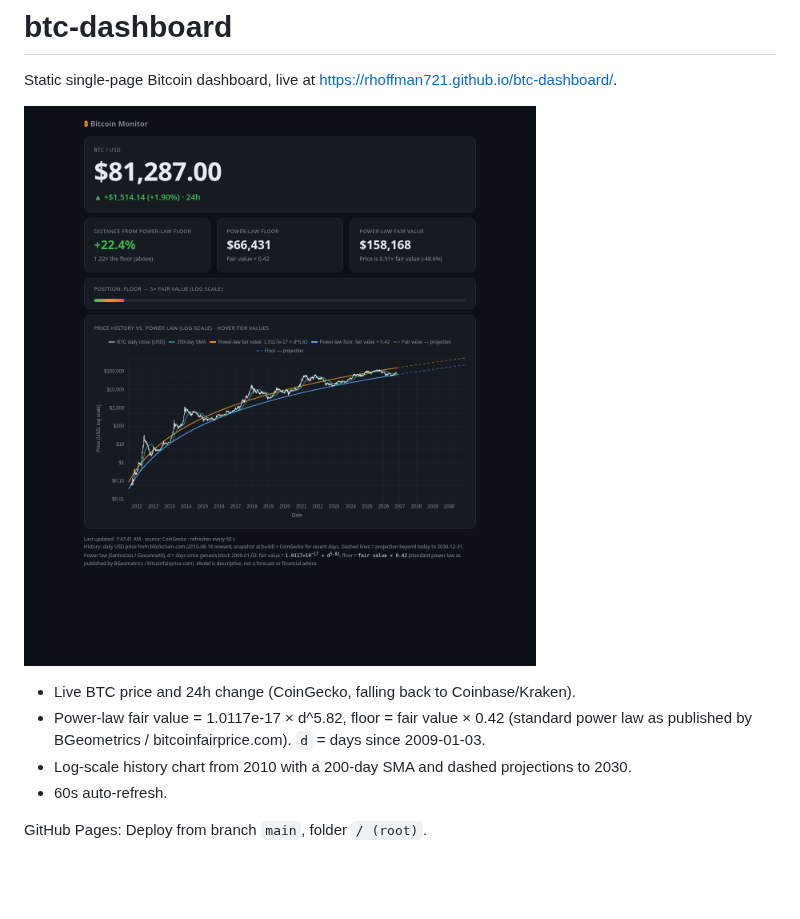
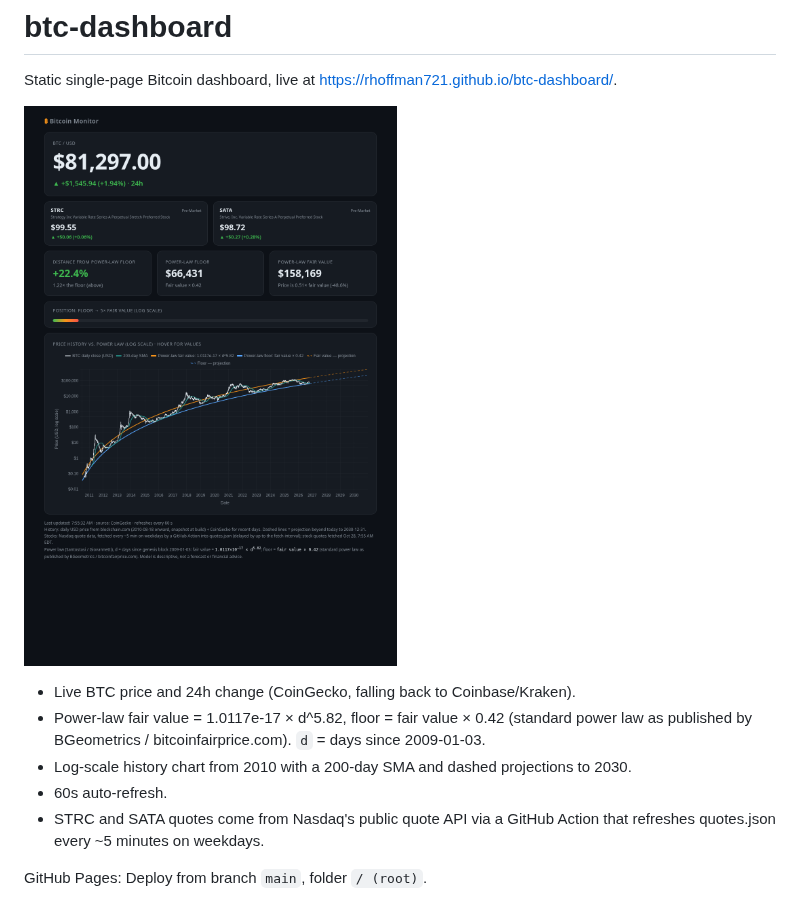
Before and after one commit to rhoffman721/btc-dashboard, a Markdown page: README.md, the part around the change. Rendered like a GitHub page; pictures changed too: preview.png; blank space fills up the shorter version.

```diff
--- a/README.md
+++ b/README.md
@@ -8,5 +8,6 @@ Static single-page Bitcoin dashboard, live at https://rhoffman721.github.io/btc-
 - Power-law fair value = 1.0117e-17 × d^5.82, floor = fair value × 0.42 (standard power law as published by BGeometrics / bitcoinfairprice.com). `d` = days since 2009-01-03.
 - Log-scale history chart from 2010 with a 200-day SMA and dashed projections to 2030.
 - 60s auto-refresh.
+- STRC and SATA quotes come from Nasdaq's public quote API via a GitHub Action that refreshes quotes.json every ~5 minutes on weekdays.
 
 GitHub Pages: Deploy from branch `main`, folder `/ (root)`.
```
Also changed, not shown: 4 other files.
